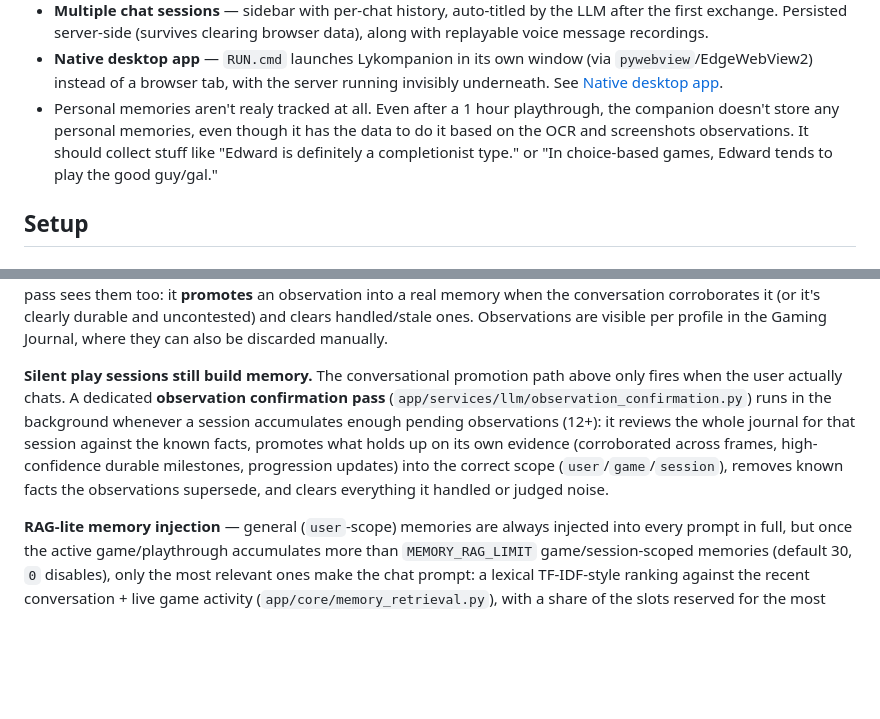
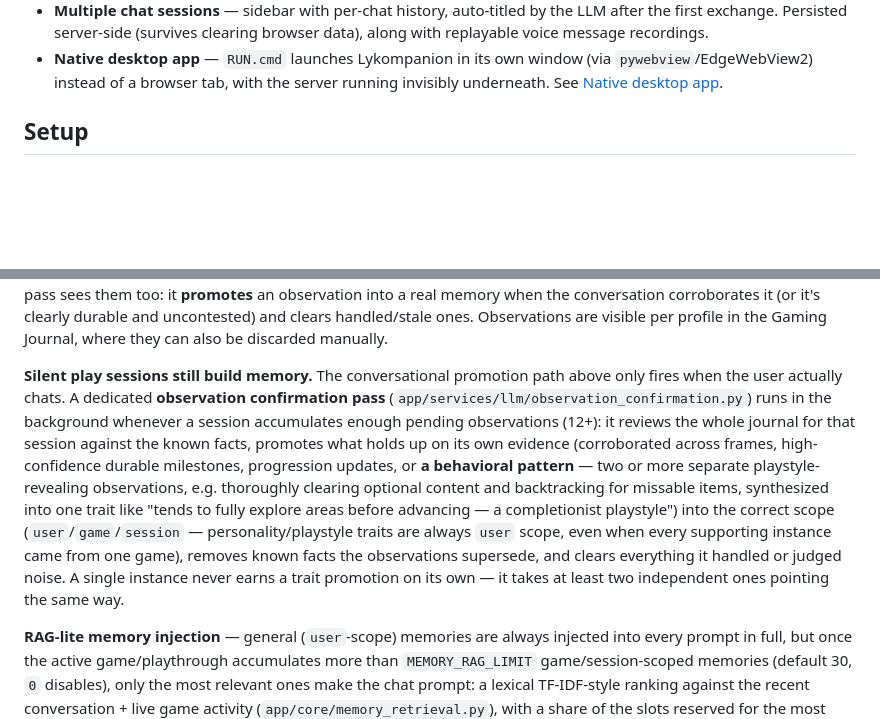
Before and after one commit to Licaa21/Lykompanion, a Markdown page: README.md, 2 parts joined by grey strips. Rendered like a GitHub page; blank space fills up the shorter version.

```diff
--- a/README.md
+++ b/README.md
@@ -61,7 +61,6 @@ A typical turn looks like:
 - **Cost tracking & debugging** — per-call usage records (tokens, cost, which feature triggered it) with time-range filtering and a per-feature breakdown, optional OpenRouter account balance display, and a Debug panel showing the last 10 raw LLM requests/responses for troubleshooting.
 - **Multiple chat sessions** — sidebar with per-chat history, auto-titled by the LLM after the first exchange. Persisted server-side (survives clearing browser data), along with replayable voice message recordings.
 - **Native desktop app** — `RUN.cmd` launches Lykompanion in its own window (via `pywebview`/EdgeWebView2) instead of a browser tab, with the server running invisibly underneath. See [Native desktop app](#native-desktop-app).
-- Personal memories aren't realy tracked at all. Even after a 1 hour playthrough, the companion doesn't store any personal memories, even though it has the data to do it based on the OCR and screenshots observations. It should collect stuff like "Edward is definitely a completionist type." or "In choice-based games, Edward tends to play the good guy/gal."
 
 ## Setup
 
@@ -196,7 +195,7 @@ The second path exists because relying purely on the conversational model's own
 
 **The passive game-state OCR pass does *not* write memory.** It appends timestamped, confidence-tagged **observations** to a per-session staging journal (`app/core/observations.py`, `data/observations.json`, capped per session) — a single misread frame no longer carries the same authority as the user stating a fact. A recent tail of observations is injected into the chat system prompt (explicitly marked unconfirmed), and the memory-extraction pass sees them too: it **promotes** an observation into a real memory when the conversation corroborates it (or it's clearly durable and uncontested) and clears handled/stale ones. Observations are visible per profile in the Gaming Journal, where they can also be discarded manually.
 
-**Silent play sessions still build memory.** The conversational promotion path above only fires when the user actually chats. A dedicated **observation confirmation pass** (`app/services/llm/observation_confirmation.py`) runs in the background whenever a session accumulates enough pending observations (12+): it reviews the whole journal for that session against the known facts, promotes what holds up on its own evidence (corroborated across frames, high-confidence durable milestones, progression updates) into the correct scope (`user`/`game`/`session`), removes known facts the observations supersede, and clears everything it handled or judged noise.
+**Silent play sessions still build memory.** The conversational promotion path above only fires when the user actually chats. A dedicated **observation confirmation pass** (`app/services/llm/observation_confirmation.py`) runs in the background whenever a session accumulates enough pending observations (12+): it reviews the whole journal for that session against the known facts, promotes what holds up on its own evidence (corroborated across frames, high-confidence durable milestones, progression updates, or **a behavioral pattern** — two or more separate playstyle-revealing observations, e.g. thoroughly clearing optional content and backtracking for missable items, synthesized into one trait like "tends to fully explore areas before advancing — a completionist playstyle") into the correct scope (`user`/`game`/`session` — personality/playstyle traits are always `user` scope, even when every supporting instance came from one game), removes known facts the observations supersede, and clears everything it handled or judged noise. A single instance never earns a trait promotion on its own — it takes at least two independent ones pointing the same way.
 
 **RAG-lite memory injection** — general (`user`-scope) memories are always injected into every prompt in full, but once the active game/playthrough accumulates more than `MEMORY_RAG_LIMIT` game/session-scoped memories (default 30, `0` disables), only the most relevant ones make the chat prompt: a lexical TF-IDF-style ranking against the recent conversation + live game activity (`app/core/memory_retrieval.py`), with a share of the slots reserved for the most recently saved facts. No embeddings, no DB — deterministic and free. Background extraction passes always see the full memory list (they need every fact to dedupe/remove correctly).
 
```
Also changed, not shown: app/prompts/game_state_extraction.md (+1 -0 lines), app/prompts/observation_confirmation.md (+2 -1 lines).
